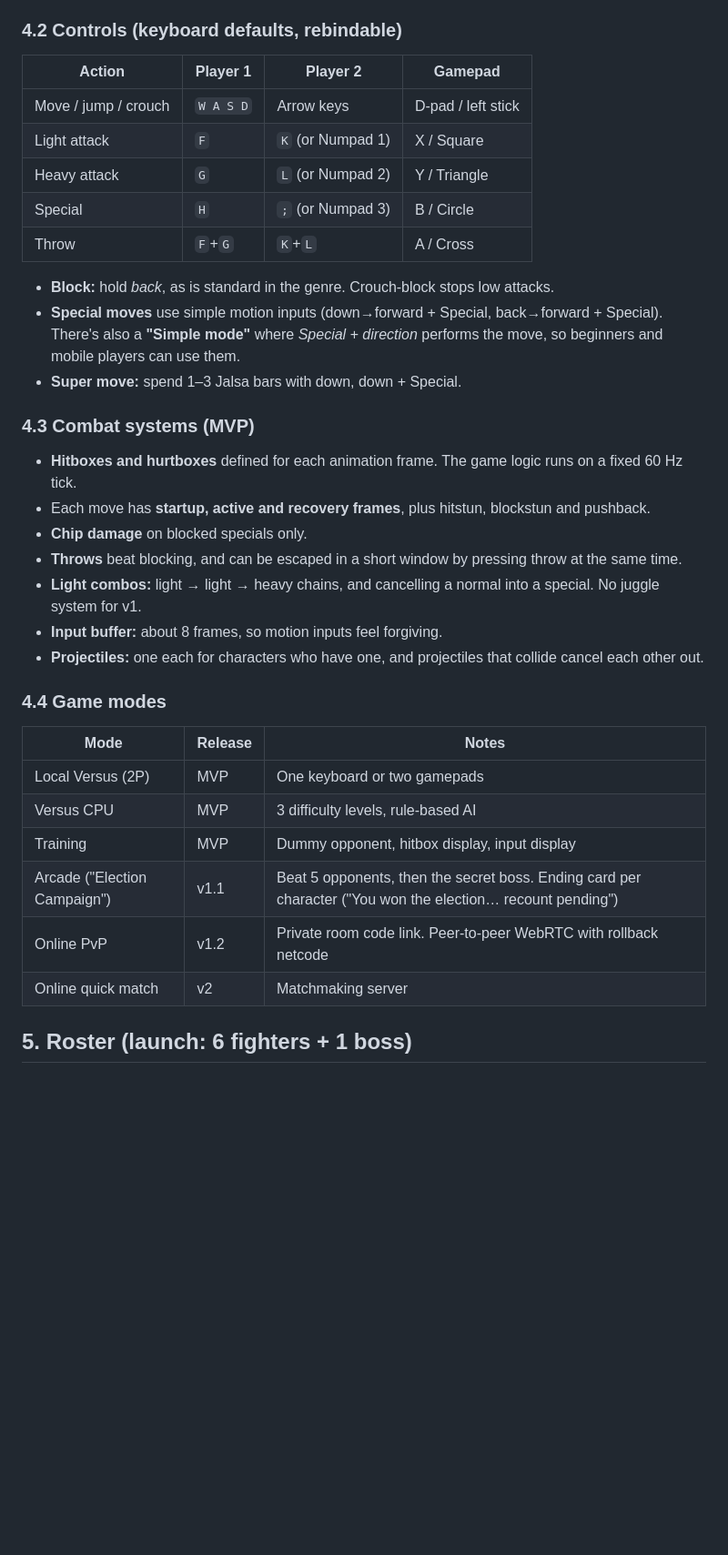
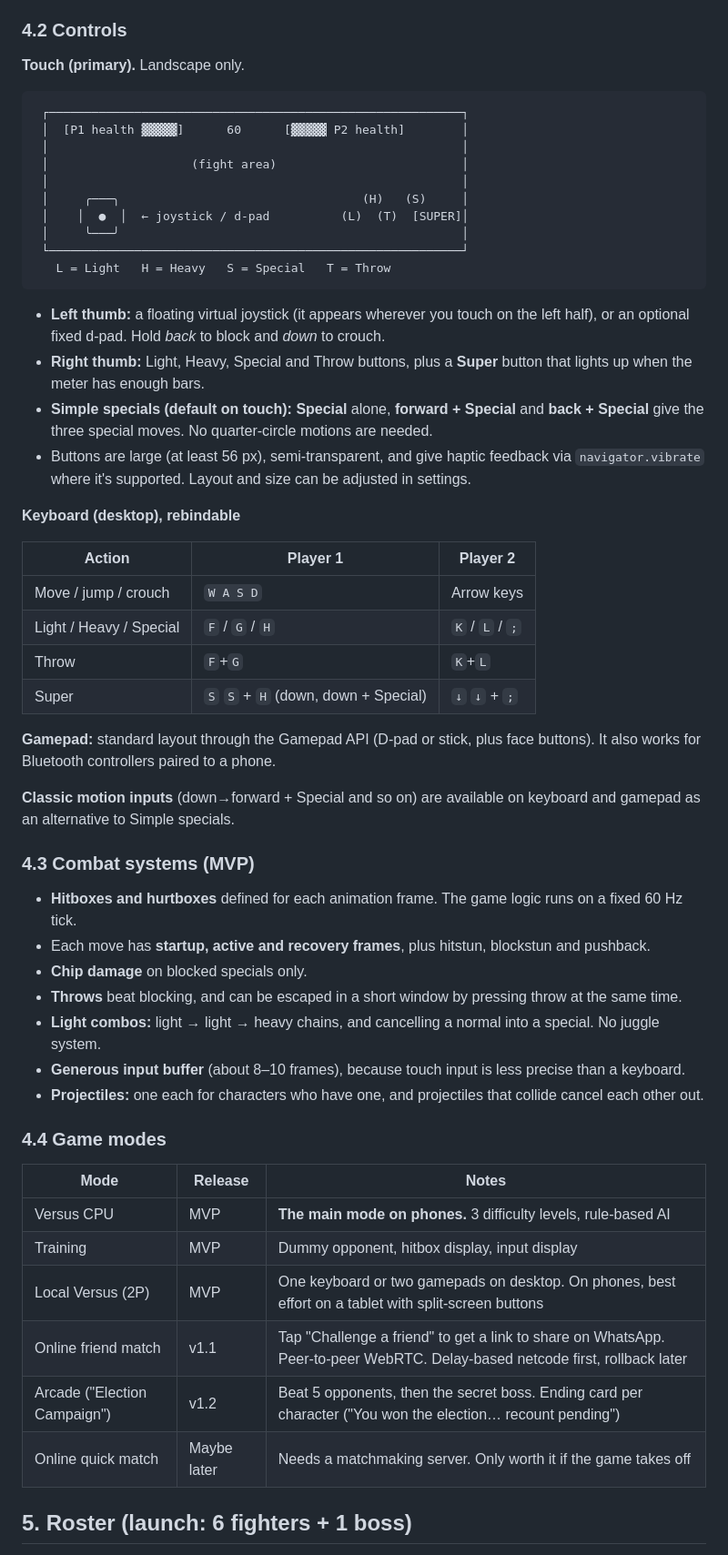
Before and after one commit to risnatsum/games-sfk, a Markdown page: docs/PRD.md, the part around one of its changes. Shown at 91% size. Drawn GitHub-style; blank space fills up the shorter version.

````diff
--- a/docs/PRD.md
+++ b/docs/PRD.md
@@ -50,39 +53,60 @@ The pitch: **"Pakistani politics already looks like a fighting game. We added he
 - Health bar per fighter, plus a **"Jalsa Meter"** (super meter) with 3 bars. It fills when you deal or take damage.
 - The round starts with an announcer line (*"Round 1… Dharna shuru!"*). A KO triggers a comedic, non-violent knockout animation: the loser gets "disqualified", "sent into exile", "taken off-air" and so on.
 
-### 4.2 Controls (keyboard defaults, rebindable)
+### 4.2 Controls
 
-| Action | Player 1 | Player 2 | Gamepad |
-|---|---|---|---|
-| Move / jump / crouch | `W A S D` | Arrow keys | D-pad / left stick |
-| Light attack | `F` | `K` (or Numpad 1) | X / Square |
-| Heavy attack | `G` | `L` (or Numpad 2) | Y / Triangle |
-| Special | `H` | `;` (or Numpad 3) | B / Circle |
-| Throw | `F`+`G` | `K`+`L` | A / Cross |
+**Touch (primary).** Landscape only.
 
-- **Block:** hold *back*, as is standard in the genre. Crouch-block stops low attacks.
-- **Special moves** use simple motion inputs (down→forward + Special, back→forward + Special). There's also a **"Simple mode"** where *Special + direction* performs the move, so beginners and mobile players can use them.
-- **Super move:** spend 1–3 Jalsa bars with down, down + Special.
+```
+ ┌──────────────────────────────────────────────────────────┐
+ │  [P1 health ▓▓▓▓▓]      60      [▓▓▓▓▓ P2 health]        │
+ │                                                          │
+ │                    (fight area)                          │
+ │                                                          │
+ │     ╭───╮                                  (H)   (S)     │
+ │    │  ●  │  ← joystick / d-pad          (L)  (T)  [SUPER]│
+ │     ╰───╯                                                │
+ └──────────────────────────────────────────────────────────┘
+   L = Light   H = Heavy   S = Special   T = Throw
+```
+
+- **Left thumb:** a floating virtual joystick (it appears wherever you touch on the left half), or an optional fixed d-pad. Hold *back* to block and *down* to crouch.
+- **Right thumb:** Light, Heavy, Special and Throw buttons, plus a **Super** button that lights up when the meter has enough bars.
+- **Simple specials (default on touch):** **Special** alone, **forward + Special** and **back + Special** give the three special moves. No quarter-circle motions are needed.
+- Buttons are large (at least 56 px), semi-transparent, and give haptic feedback via `navigator.vibrate` where it's supported. Layout and size can be adjusted in settings.
+
+**Keyboard (desktop), rebindable**
+
+| Action | Player 1 | Player 2 |
+|---|---|---|
+| Move / jump / crouch | `W A S D` | Arrow keys |
+| Light / Heavy / Special | `F` / `G` / `H` | `K` / `L` / `;` |
+| Throw | `F`+`G` | `K`+`L` |
+| Super | `S` `S` + `H` (down, down + Special) | `↓` `↓` + `;` |
+
+**Gamepad:** standard layout through the Gamepad API (D-pad or stick, plus face buttons). It also works for Bluetooth controllers paired to a phone.
+
+**Classic motion inputs** (down→forward + Special and so on) are available on keyboard and gamepad as an alternative to Simple specials.
 
 ### 4.3 Combat systems (MVP)
 - **Hitboxes and hurtboxes** defined for each animation frame. The game logic runs on a fixed 60 Hz tick.
 - Each move has **startup, active and recovery frames**, plus hitstun, blockstun and pushback.
 - **Chip damage** on blocked specials only.
 - **Throws** beat blocking, and can be escaped in a short window by pressing throw at the same time.
-- **Light combos:** light → light → heavy chains, and cancelling a normal into a special. No juggle system for v1.
-- **Input buffer:** about 8 frames, so motion inputs feel forgiving.
+- **Light combos:** light → light → heavy chains, and cancelling a normal into a special. No juggle system.
+- **Generous input buffer** (about 8–10 frames), because touch input is less precise than a keyboard.
 - **Projectiles:** one each for characters who have one, and projectiles that collide cancel each other out.
 
 ### 4.4 Game modes
 
 | Mode | Release | Notes |
 |---|---|---|
-| Local Versus (2P) | MVP | One keyboard or two gamepads |
-| Versus CPU | MVP | 3 difficulty levels, rule-based AI |
+| Versus CPU | MVP | **The main mode on phones.** 3 difficulty levels, rule-based AI |
 | Training | MVP | Dummy opponent, hitbox display, input display |
-| Arcade ("Election Campaign") | v1.1 | Beat 5 opponents, then the secret boss. Ending card per character ("You won the election… recount pending") |
-| Online PvP | v1.2 | Private room code link. Peer-to-peer WebRTC with rollback netcode |
-| Online quick match | v2 | Matchmaking server |
+| Local Versus (2P) | MVP | One keyboard or two gamepads on desktop. On phones, best effort on a tablet with split-screen buttons |
+| Online friend match | v1.1 | Tap "Challenge a friend" to get a link to share on WhatsApp. Peer-to-peer WebRTC. Delay-based netcode first, rollback later |
+| Arcade ("Election Campaign") | v1.2 | Beat 5 opponents, then the secret boss. Ending card per character ("You won the election… recount pending") |
+| Online quick match | Maybe later | Needs a matchmaking server. Only worth it if the game takes off |
 
 ## 5. Roster (launch: 6 fighters + 1 boss)
 
````
Also changed, not shown: other parts of docs/PRD.md (+87 -63 lines), docs/ENGINES.md (+21 -14 lines).
